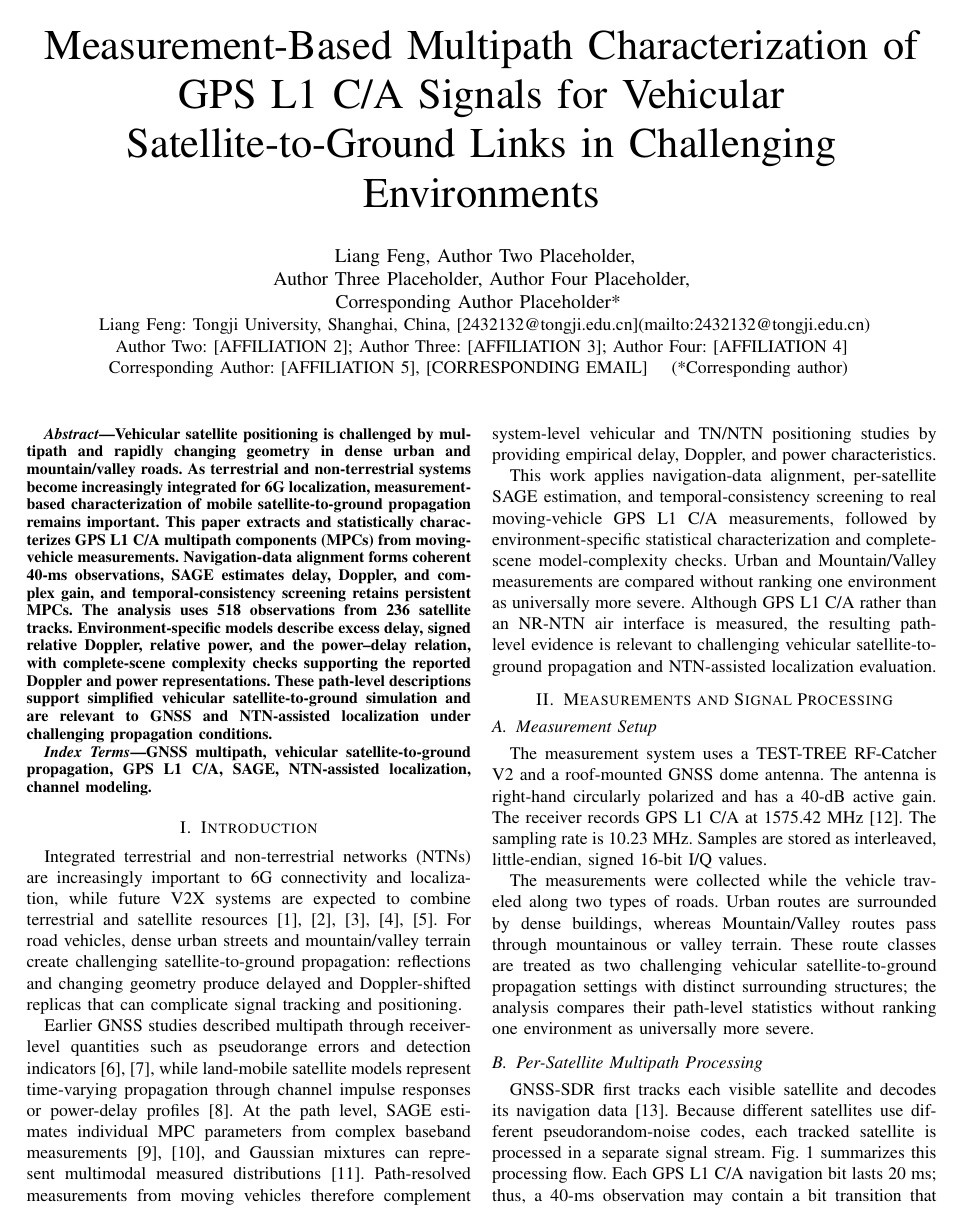
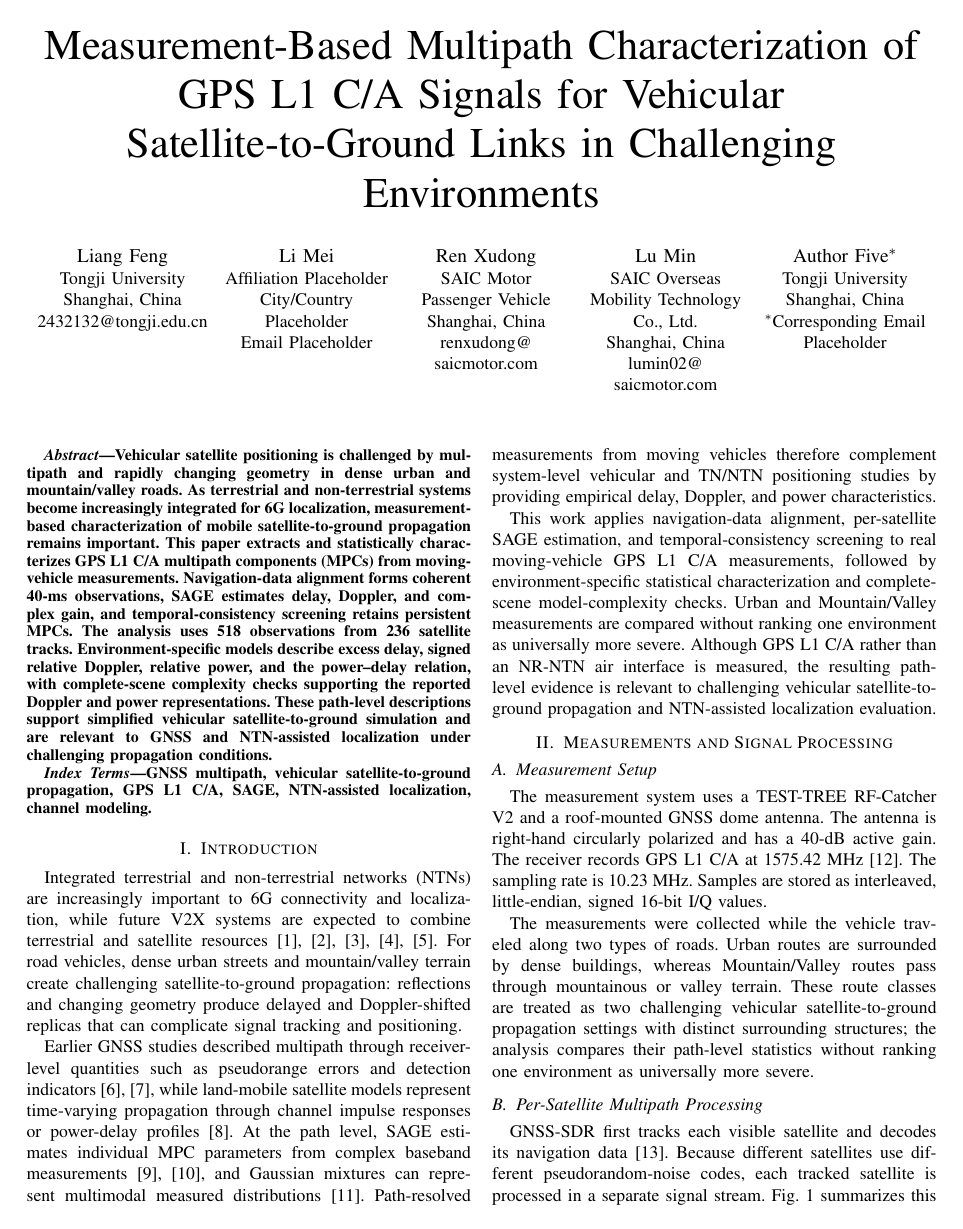
Before and after one commit to han-yu-xiang/GNSS, a LaTeX paper (docs/vtc2027_spring/supplemental_data_outputs/channel_model_scientific_risk_text_revision_review_20260913_layout_cleanup_20260915/manuscript/latex/main.tex): page 1 of 6. Compiled offline with pdfLaTeX.

Commit message:
docs: align WCNC authors and fix final figure placement

```diff
--- a/docs/vtc2027_spring/supplemental_data_outputs/channel_model_scientific_risk_text_revision_review_20260913_layout_cleanup_20260915/manuscript/latex/main.tex
+++ b/docs/vtc2027_spring/supplemental_data_outputs/channel_model_scientific_risk_text_revision_review_20260913_layout_cleanup_20260915/manuscript/latex/main.tex
@@ -17,15 +17,44 @@
 \title{Measurement-Based Multipath Characterization of GPS L1 C/A Signals for Vehicular Satellite-to-Ground Links in Challenging Environments}
 
 \author{
-\IEEEauthorblockN{
-Liang Feng, Author Two Placeholder,\\
-Author Three Placeholder, Author Four Placeholder,\\
-Corresponding Author Placeholder*
+\IEEEauthorblockN{\parbox[t]{0.19\textwidth}{\centering Liang Feng}}
+\IEEEauthorblockA{
+\parbox[t]{0.19\textwidth}{\centering
+Tongji University\\
+Shanghai, China\\
+2432132@tongji.edu.cn}
 }
+\and
+\IEEEauthorblockN{\parbox[t]{0.18\textwidth}{\centering Li Mei}}
 \IEEEauthorblockA{
-Liang Feng: Tongji University, Shanghai, China, [2432132@tongji.edu.cn](mailto:2432132@tongji.edu.cn)\\
-Author Two: [AFFILIATION 2]; Author Three: [AFFILIATION 3]; Author Four: [AFFILIATION 4]\\
-Corresponding Author: [AFFILIATION 5], [CORRESPONDING EMAIL] \quad (*Corresponding author)
+\parbox[t]{0.18\textwidth}{\centering
+Affiliation Placeholder\\
+City/Country Placeholder\\
+Email Placeholder}
+}
+\and
+\IEEEauthorblockN{\parbox[t]{0.18\textwidth}{\centering Ren Xudong}}
+\IEEEauthorblockA{
+\parbox[t]{0.18\textwidth}{\centering
+SAIC Motor Passenger Vehicle\\
+Shanghai, China\\
+renxudong@\allowbreak saicmotor.com}
+}
+\and
+\IEEEauthorblockN{\parbox[t]{0.18\textwidth}{\centering Lu Min}}
+\IEEEauthorblockA{
+\parbox[t]{0.18\textwidth}{\centering
+SAIC Overseas Mobility Technology Co., Ltd.\\
+Shanghai, China\\
+lumin02@\allowbreak saicmotor.com}
+}
+\and
+\IEEEauthorblockN{\parbox[t]{0.18\textwidth}{\centering Author Five$^{*}$}}
+\IEEEauthorblockA{
+\parbox[t]{0.18\textwidth}{\centering
+Tongji University\\
+Shanghai, China\\
+$^{*}$Corresponding Email Placeholder}
 }
 }
 
```
Also changed, not shown: docs/vtc2027_spring/supplemental_data_outputs/channel_model_scientific_risk_text_revision_review_20260913_layout_cleanup_20260915/manuscript/latex/main.pdf, docs/vtc2027_spring/supplemental_data_outputs/channel_model_scientific_risk_text_revision_review_20260913_layout_cleanup_20260915/manuscript/latex/main.tex (12 more changed lines).
